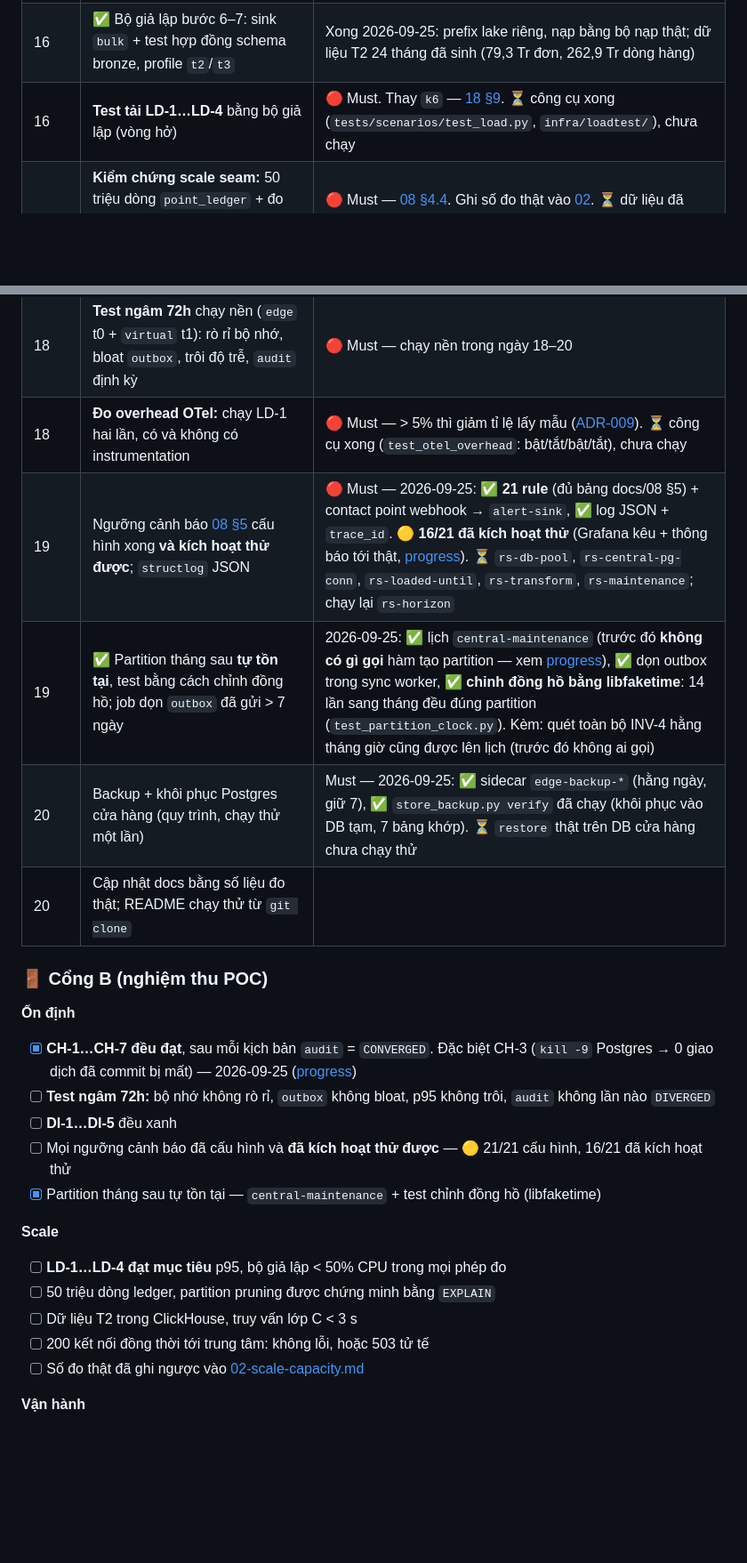
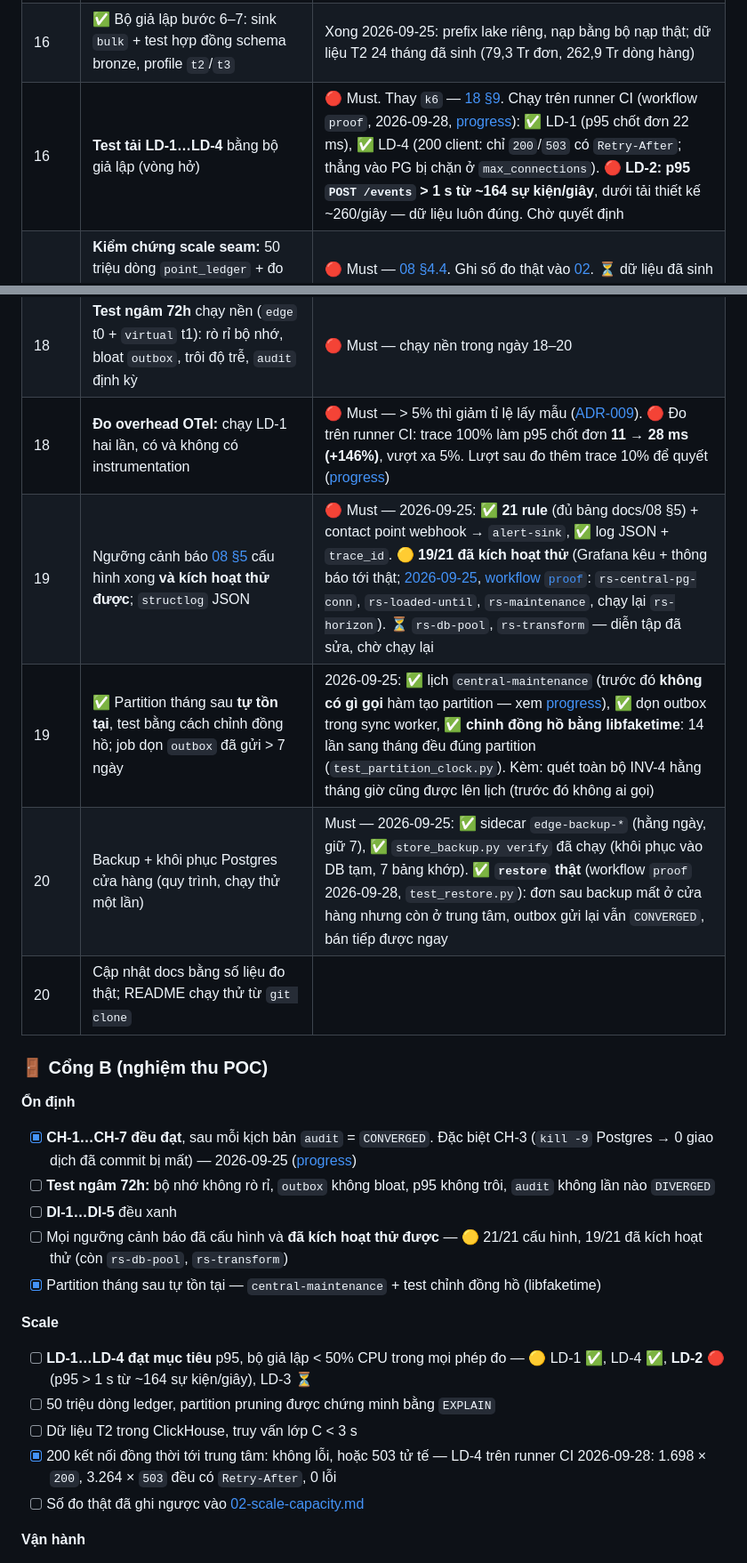
Before and after one commit to hnghia23/retail-sync, a Markdown page: docs/06-roadmap.md, 2 parts joined by grey strips. Shown at 89% size. Rendered like a GitHub page; blank space fills up the shorter version.

```diff
--- a/docs/06-roadmap.md
+++ b/docs/06-roadmap.md
@@ -159,14 +159,14 @@ thử nghiệm ở [08 §6](08-reliability-and-scale.md).
 | 15 | ✅ **Nợ từ A:** job CI dựng compose + seed, chạy `tests/scenarios/` mỗi PR ([16 §6](16-test-plan.md)) | Xong 2026-09-25 ([progress](progress/2026-09-25-giai-doan-b-ci.md)): `infra/bootstrap.py` (dựng từ con số 0, chạy lại được) + job `scenarios`; dữ liệu master tổng hợp `tests/fixtures/crawl_data/` vì `crawl_data/` thật không nằm trong git |
 | 15 | ✅ **Test hỗn loạn CH-1…CH-7** trên luồng đang chạy: ngắt mạng, `kill -9` app, `kill -9` Postgres, đầy đĩa, tắt Redis, 10 CH nối lại cùng lúc, gửi lặp | Xong 2026-09-25 ([progress](progress/2026-09-25-giai-doan-b-chung-minh.md)): **cả 7 đạt**, mọi kịch bản `CONVERGED`. CH-1 mất trung tâm 30 phút → hội tụ 168 s sau khi nối lại; CH-3 `kill -9` Postgres ×3 → 0 giao dịch đã commit bị mất. ⚠️ CH-6: p95 `POST /events` 9,3 s lúc dồn (máy đang bận) — đo lại ở LD-2 |
 | 16 | ✅ Bộ giả lập bước 6–7: sink `bulk` + test hợp đồng schema bronze, profile `t2`/`t3` | Xong 2026-09-25: prefix lake riêng, nạp bằng bộ nạp thật; dữ liệu T2 24 tháng đã sinh (79,3 Tr đơn, 262,9 Tr dòng hàng) |
-| 16 | **Test tải LD-1…LD-4** bằng bộ giả lập (vòng hở) | 🔴 Must. Thay `k6` — [18 §9](18-simulator.md). ⏳ công cụ xong (`tests/scenarios/test_load.py`, `infra/loadtest/`), chưa chạy |
+| 16 | **Test tải LD-1…LD-4** bằng bộ giả lập (vòng hở) | 🔴 Must. Thay `k6` — [18 §9](18-simulator.md). Chạy trên runner CI (workflow `proof`, 2026-09-28, [progress](progress/2026-09-28-giai-doan-b-proof-ci.md)): ✅ LD-1 (p95 chốt đơn 22 ms), ✅ LD-4 (200 client: chỉ `200`/`503` có `Retry-After`; thẳng vào PG bị chặn ở `max_connections`). 🔴 **LD-2: p95 `POST /events` > 1 s từ ~164 sự kiện/giây**, dưới tải thiết kế ~260/giây — dữ liệu luôn đúng. Chờ quyết định |
 | 17 | **Kiểm chứng scale seam:** 50 triệu dòng `point_ledger` + đo partition pruning; dữ liệu T2 (~256 Tr dòng fact) vào ClickHouse, truy vấn lớp C < 3 s; 200 kết nối đồng thời | 🔴 Must — [08 §4.4](08-reliability-and-scale.md). Ghi số đo thật vào [02](02-scale-capacity.md). ⏳ dữ liệu đã sinh (50,1 Tr dòng ledger), chưa nạp/đo. Khi viết công cụ lộ ra **dbt tốn O(lịch sử) mỗi giờ** — đã sửa sang O(tháng), chưa đo ở T2 |
 | 17 | Backfill 7 ngày quá khứ (FR-C09) | Should |
 | 18 | **Test ngâm 72h** chạy nền (`edge` t0 + `virtual` t1): rò rỉ bộ nhớ, bloat `outbox`, trôi độ trễ, `audit` định kỳ | 🔴 Must — chạy nền trong ngày 18–20 |
-| 18 | **Đo overhead OTel:** chạy LD-1 hai lần, có và không có instrumentation | 🔴 Must — > 5% thì giảm tỉ lệ lấy mẫu ([ADR-009](adr/009-observability-stack.md)). ⏳ công cụ xong (`test_otel_overhead`: bật/tắt/bật/tắt), chưa chạy |
-| 19 | Ngưỡng cảnh báo [08 §5](08-reliability-and-scale.md) cấu hình xong **và kích hoạt thử được**; `structlog` JSON | 🔴 Must — 2026-09-25: ✅ **21 rule** (đủ bảng docs/08 §5) + contact point webhook → `alert-sink`, ✅ log JSON + `trace_id`. 🟡 **16/21 đã kích hoạt thử** (Grafana kêu + thông báo tới thật, [progress](progress/2026-09-25-giai-doan-b-chung-minh.md)). ⏳ `rs-db-pool`, `rs-central-pg-conn`, `rs-loaded-until`, `rs-transform`, `rs-maintenance`; chạy lại `rs-horizon` |
+| 18 | **Đo overhead OTel:** chạy LD-1 hai lần, có và không có instrumentation | 🔴 Must — > 5% thì giảm tỉ lệ lấy mẫu ([ADR-009](adr/009-observability-stack.md)). 🔴 Đo trên runner CI: trace 100% làm p95 chốt đơn **11 → 28 ms (+146%)**, vượt xa 5%. Lượt sau đo thêm trace 10% để quyết ([progress](progress/2026-09-28-giai-doan-b-proof-ci.md)) |
+| 19 | Ngưỡng cảnh báo [08 §5](08-reliability-and-scale.md) cấu hình xong **và kích hoạt thử được**; `structlog` JSON | 🔴 Must — 2026-09-25: ✅ **21 rule** (đủ bảng docs/08 §5) + contact point webhook → `alert-sink`, ✅ log JSON + `trace_id`. 🟡 **19/21 đã kích hoạt thử** (Grafana kêu + thông báo tới thật; [2026-09-25](progress/2026-09-25-giai-doan-b-chung-minh.md), [workflow `proof`](progress/2026-09-28-giai-doan-b-proof-ci.md): `rs-central-pg-conn`, `rs-loaded-until`, `rs-maintenance`, chạy lại `rs-horizon`). ⏳ `rs-db-pool`, `rs-transform` — diễn tập đã sửa, chờ chạy lại |
 | 19 | ✅ Partition tháng sau **tự tồn tại**, test bằng cách chỉnh đồng hồ; job dọn `outbox` đã gửi > 7 ngày | 2026-09-25: ✅ lịch `central-maintenance` (trước đó **không có gì gọi** hàm tạo partition — xem [progress](progress/2026-09-25-giai-doan-b-van-hanh.md)), ✅ dọn outbox trong sync worker, ✅ **chỉnh đồng hồ bằng libfaketime**: 14 lần sang tháng đều đúng partition (`test_partition_clock.py`). Kèm: quét toàn bộ INV-4 hằng tháng giờ cũng được lên lịch (trước đó không ai gọi) |
-| 20 | Backup + khôi phục Postgres cửa hàng (quy trình, chạy thử một lần) | Must — 2026-09-25: ✅ sidecar `edge-backup-*` (hằng ngày, giữ 7), ✅ `store_backup.py verify` đã chạy (khôi phục vào DB tạm, 7 bảng khớp). ⏳ `restore` thật trên DB cửa hàng chưa chạy thử |
+| 20 | Backup + khôi phục Postgres cửa hàng (quy trình, chạy thử một lần) | Must — 2026-09-25: ✅ sidecar `edge-backup-*` (hằng ngày, giữ 7), ✅ `store_backup.py verify` đã chạy (khôi phục vào DB tạm, 7 bảng khớp). ✅ **`restore` thật** (workflow `proof` 2026-09-28, `test_restore.py`): đơn sau backup mất ở cửa hàng nhưng còn ở trung tâm, outbox gửi lại vẫn `CONVERGED`, bán tiếp được ngay |
 | 20 | Cập nhật docs bằng số liệu đo thật; README chạy thử từ `git clone` | |
 
 ### 🚪 Cổng B (nghiệm thu POC)
@@ -175,14 +175,14 @@ thử nghiệm ở [08 §6](08-reliability-and-scale.md).
 - [x] **CH-1…CH-7 đều đạt**, sau mỗi kịch bản `audit` = `CONVERGED`. Đặc biệt CH-3 (`kill -9` Postgres → 0 giao dịch đã commit bị mất) — 2026-09-25 ([progress](progress/2026-09-25-giai-doan-b-chung-minh.md))
 - [ ] **Test ngâm 72h:** bộ nhớ không rò rỉ, `outbox` không bloat, p95 không trôi, `audit` không lần nào `DIVERGED`
 - [ ] **DI-1…DI-5** đều xanh
-- [ ] Mọi ngưỡng cảnh báo đã cấu hình và **đã kích hoạt thử được** — 🟡 21/21 cấu hình, 16/21 đã kích hoạt thử
+- [ ] Mọi ngưỡng cảnh báo đã cấu hình và **đã kích hoạt thử được** — 🟡 21/21 cấu hình, 19/21 đã kích hoạt thử (còn `rs-db-pool`, `rs-transform`)
 - [x] Partition tháng sau tự tồn tại — `central-maintenance` + test chỉnh đồng hồ (libfaketime)
 
 **Scale**
-- [ ] **LD-1…LD-4 đạt mục tiêu** p95, bộ giả lập < 50% CPU trong mọi phép đo
+- [ ] **LD-1…LD-4 đạt mục tiêu** p95, bộ giả lập < 50% CPU trong mọi phép đo — 🟡 LD-1 ✅, LD-4 ✅, **LD-2 🔴** (p95 > 1 s từ ~164 sự kiện/giây), LD-3 ⏳
 - [ ] 50 triệu dòng ledger, partition pruning được chứng minh bằng `EXPLAIN`
 - [ ] Dữ liệu T2 trong ClickHouse, truy vấn lớp C < 3 s
-- [ ] 200 kết nối đồng thời tới trung tâm: không lỗi, hoặc 503 tử tế
+- [x] 200 kết nối đồng thời tới trung tâm: không lỗi, hoặc 503 tử tế — LD-4 trên runner CI 2026-09-28: 1.698 × `200`, 3.264 × `503` đều có `Retry-After`, 0 lỗi
 - [ ] Số đo thật đã ghi ngược vào [02-scale-capacity.md](02-scale-capacity.md)
 
 **Vận hành**
```
Also changed, not shown: other parts of docs/06-roadmap.md (+2 -0 lines), CLAUDE.md (+3 -2 lines), docs/progress/2026-09-28-giai-doan-b-proof-ci.md (+62 -5 lines).
